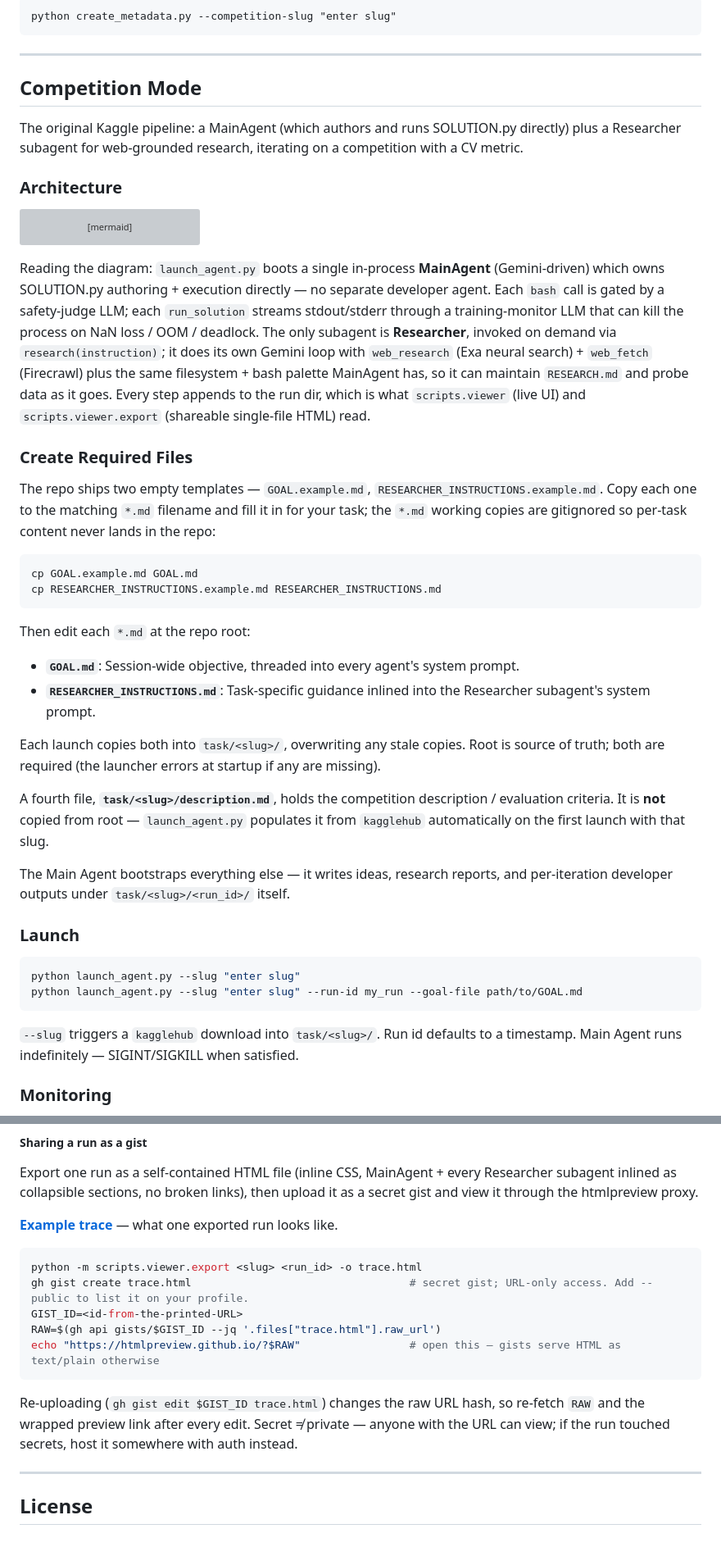
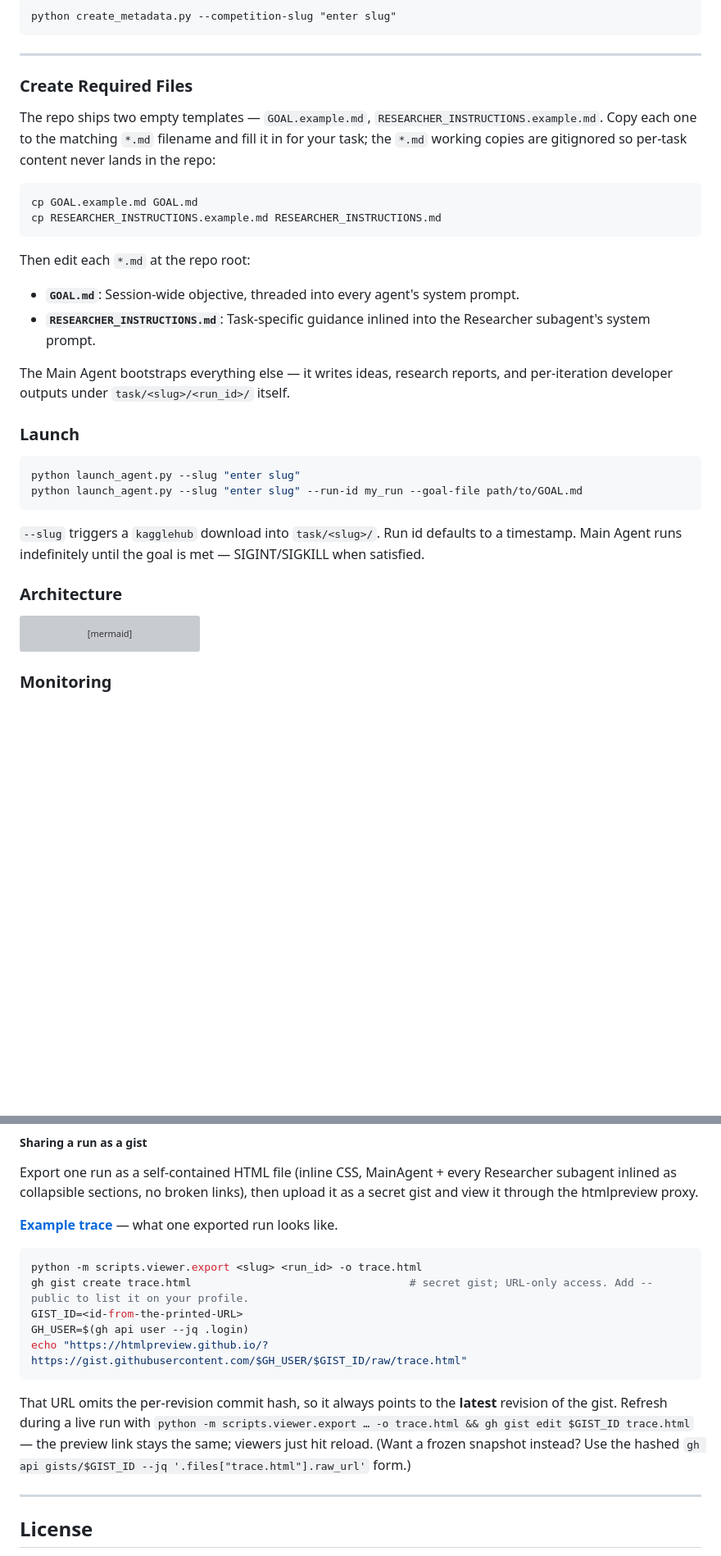
Before and after one commit to bogoconic1/Qgentic-AI, a Markdown page: README.md, 2 parts joined by grey strips. Shown at 82% size. Drawn GitHub-style; blank space fills up the shorter version; grey boxes are pictures that could not be loaded.

Commit message:
README: gist-sharing instructions use stable raw URL (#299)

````diff
--- a/README.md
+++ b/README.md
@@ -80,9 +64,30 @@ python create_metadata.py --competition-slug "enter slug"
 
 ---
 
-## Competition Mode
+### Create Required Files
 
-The original Kaggle pipeline: a MainAgent (which authors and runs SOLUTION.py directly) plus a Researcher subagent for web-grounded research, iterating on a competition with a CV metric.
+The repo ships two empty templates — `GOAL.example.md`, `RESEARCHER_INSTRUCTIONS.example.md`. Copy each one to the matching `*.md` filename and fill it in for your task; the `*.md` working copies are gitignored so per-task content never lands in the repo:
+
+```bash
+cp GOAL.example.md GOAL.md
+cp RESEARCHER_INSTRUCTIONS.example.md RESEARCHER_INSTRUCTIONS.md
+```
+
+Then edit each `*.md` at the repo root:
+
+- **`GOAL.md`**: Session-wide objective, threaded into every agent's system prompt.
+- **`RESEARCHER_INSTRUCTIONS.md`**: Task-specific guidance inlined into the Researcher subagent's system prompt.
+
+The Main Agent bootstraps everything else — it writes ideas, research reports, and per-iteration developer outputs under `task/<slug>/<run_id>/` itself.
+
+### Launch
+
+```bash
+python launch_agent.py --slug "enter slug"
+python launch_agent.py --slug "enter slug" --run-id my_run --goal-file path/to/GOAL.md
+```
+
+`--slug` triggers a `kagglehub` download into `task/<slug>/`. Run id defaults to a timestamp. Main Agent runs indefinitely until the goal is met — SIGINT/SIGKILL when satisfied.
 
 ### Architecture
 
@@ -124,37 +129,6 @@ flowchart TB
     RD --> VE["scripts.viewer.export<br/>self-contained trace.html"]
 ```
 
-Reading the diagram: `launch_agent.py` boots a single in-process **MainAgent** (Gemini-driven) which owns SOLUTION.py authoring + execution directly — no separate developer agent. Each `bash` call is gated by a safety-judge LLM; each `run_solution` streams stdout/stderr through a training-monitor LLM that can kill the process on NaN loss / OOM / deadlock. The only subagent is **Researcher**, invoked on demand via `research(instruction)`; it does its own Gemini loop with `web_research` (Exa neural search) + `web_fetch` (Firecrawl) plus the same filesystem + bash palette MainAgent has, so it can maintain `RESEARCH.md` and probe data as it goes. Every step appends to the run dir, which is what `scripts.viewer` (live UI) and `scripts.viewer.export` (shareable single-file HTML) read.
-
-### Create Required Files
-
-The repo ships two empty templates — `GOAL.example.md`, `RESEARCHER_INSTRUCTIONS.example.md`. Copy each one to the matching `*.md` filename and fill it in for your task; the `*.md` working copies are gitignored so per-task content never lands in the repo:
-
-```bash
-cp GOAL.example.md GOAL.md
-cp RESEARCHER_INSTRUCTIONS.example.md RESEARCHER_INSTRUCTIONS.md
-```
-
-Then edit each `*.md` at the repo root:
-
-- **`GOAL.md`**: Session-wide objective, threaded into every agent's system prompt.
-- **`RESEARCHER_INSTRUCTIONS.md`**: Task-specific guidance inlined into the Researcher subagent's system prompt.
-
-Each launch copies both into `task/<slug>/`, overwriting any stale copies. Root is source of truth; both are required (the launcher errors at startup if any are missing).
-
-A fourth file, **`task/<slug>/description.md`**, holds the competition description / evaluation criteria. It is **not** copied from root — `launch_agent.py` populates it from `kagglehub` automatically on the first launch with that slug.
-
-The Main Agent bootstraps everything else — it writes ideas, research reports, and per-iteration developer outputs under `task/<slug>/<run_id>/` itself.
-
-### Launch
-
-```bash
-python launch_agent.py --slug "enter slug"
-python launch_agent.py --slug "enter slug" --run-id my_run --goal-file path/to/GOAL.md
-```
-
-`--slug` triggers a `kagglehub` download into `task/<slug>/`. Run id defaults to a timestamp. Main Agent runs indefinitely — SIGINT/SIGKILL when satisfied.
-
 ### Monitoring
 
 - `task/<slug>/<run_id>/main_agent_chat.jsonl` — append-only audit log of every MainAgent step (assistant turn + tool result).
@@ -184,11 +158,11 @@ Export one run as a self-contained HTML file (inline CSS, MainAgent + every Rese
 python -m scripts.viewer.export <slug> <run_id> -o trace.html
 gh gist create trace.html                                  # secret gist; URL-only access. Add --public to list it on your profile.
 GIST_ID=<id-from-the-printed-URL>
-RAW=$(gh api gists/$GIST_ID --jq '.files["trace.html"].raw_url')
-echo "https://htmlpreview.github.io/?$RAW"                 # open this — gists serve HTML as text/plain otherwise
+GH_USER=$(gh api user --jq .login)
+echo "https://htmlpreview.github.io/?https://gist.githubusercontent.com/$GH_USER/$GIST_ID/raw/trace.html"
 ```
 
-Re-uploading (`gh gist edit $GIST_ID trace.html`) changes the raw URL hash, so re-fetch `RAW` and the wrapped preview link after every edit. Secret ≠ private — anyone with the URL can view; if the run touched secrets, host it somewhere with auth instead.
+That URL omits the per-revision commit hash, so it always points to the **latest** revision of the gist. Refresh during a live run with `python -m scripts.viewer.export … -o trace.html && gh gist edit $GIST_ID trace.html` — the preview link stays the same; viewers just hit reload. (Want a frozen snapshot instead? Use the hashed `gh api gists/$GIST_ID --jq '.files["trace.html"].raw_url'` form.)
 
 ---
 
````
Also changed, not shown: other parts of README.md (+2 -18 lines).
